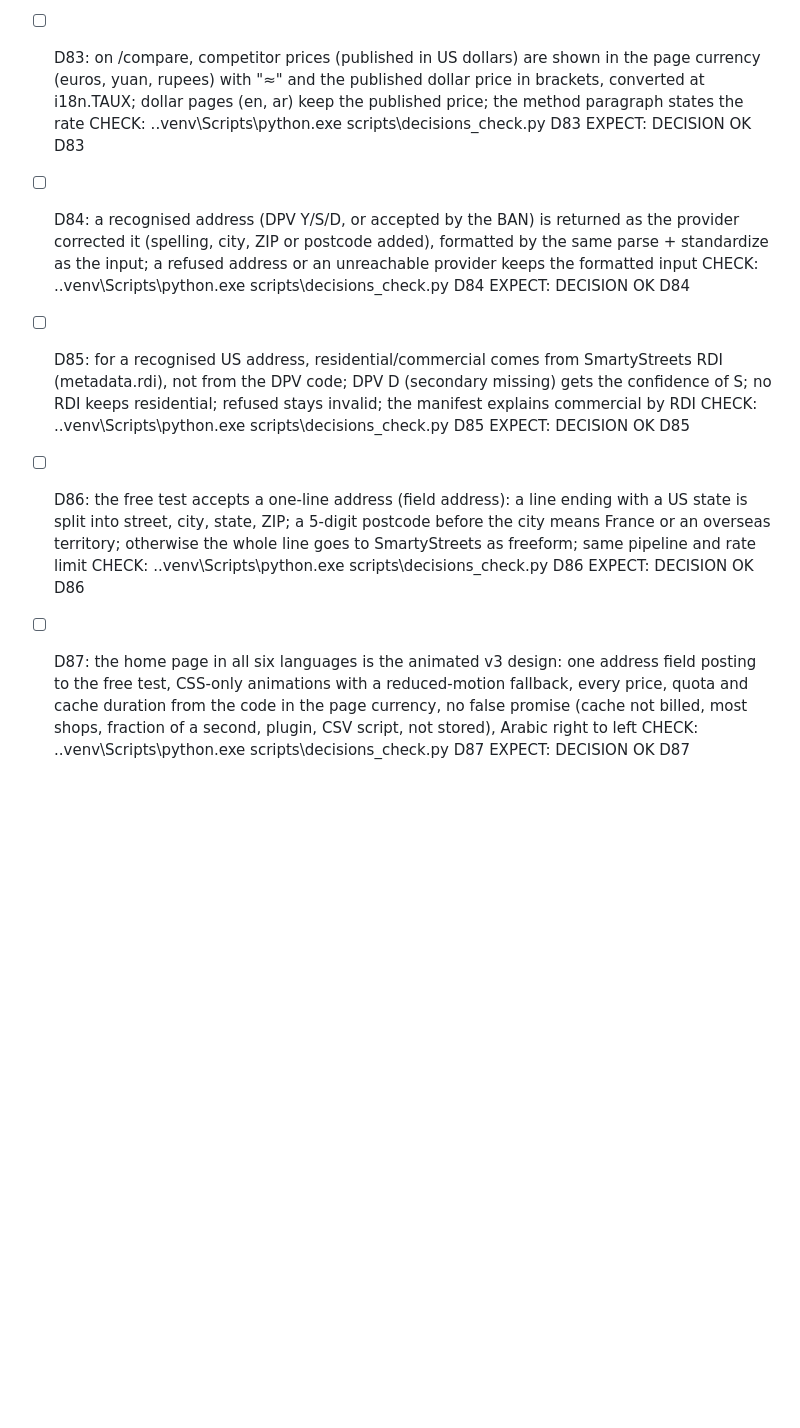
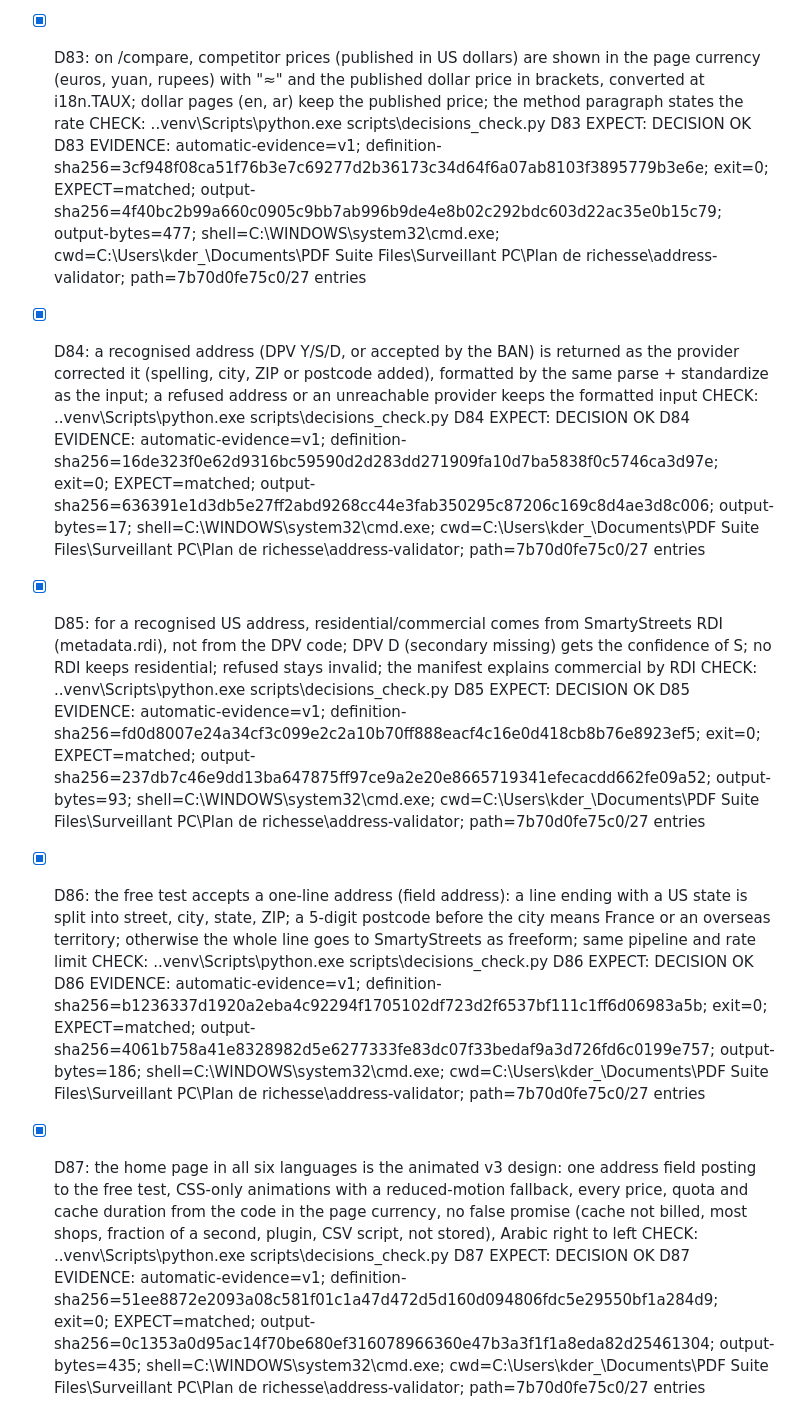
Before and after one commit to Kder974/address-validator, a Markdown page: GATES.md, the part around the change. GitHub-like rendering; blank space fills up the shorter version.

Commit message:
address-validator: portes D83 a D87 approuvees apres fusion des PR #41-#44 et #46 - tests 898 verts, portes ALL MET (88), preuves automatiques enregistrees ; oracles 86/87 en passage complet (D67 instable, isolement OK)

```diff
--- a/GATES.md
+++ b/GATES.md
@@ -453,18 +453,23 @@ D44 a créé les comptes, D45 a écrit les règles qui décident de servir, D46
   CHECK: .\.venv\Scripts\python.exe scripts\decisions_check.py D82
   EXPECT: DECISION OK D82
   EVIDENCE: automatic-evidence=v1; definition-sha256=7ff00a7b292c778e13916eaea540b382bc7de21467b1653dfc85dc2b715a12e5; exit=0; EXPECT=matched; output-sha256=07c5499bd53b66656407f66a987492632bbe3153120d755ff6b7ccdcd09bc4c0; output-bytes=810; shell=C:\WINDOWS\system32\cmd.exe; cwd=C:\Users\kder_\Documents\PDF Suite Files\Surveillant PC\Plan de richesse\address-validator; path=7b70d0fe75c0/27 entries
-- [ ] D83: on /compare, competitor prices (published in US dollars) are shown in the page currency (euros, yuan, rupees) with "≈" and the published dollar price in brackets, converted at i18n.TAUX; dollar pages (en, ar) keep the published price; the method paragraph states the rate
+- [x] D83: on /compare, competitor prices (published in US dollars) are shown in the page currency (euros, yuan, rupees) with "≈" and the published dollar price in brackets, converted at i18n.TAUX; dollar pages (en, ar) keep the published price; the method paragraph states the rate
   CHECK: .\.venv\Scripts\python.exe scripts\decisions_check.py D83
   EXPECT: DECISION OK D83
-- [ ] D84: a recognised address (DPV Y/S/D, or accepted by the BAN) is returned as the provider corrected it (spelling, city, ZIP or postcode added), formatted by the same parse + standardize as the input; a refused address or an unreachable provider keeps the formatted input
+  EVIDENCE: automatic-evidence=v1; definition-sha256=3cf948f08ca51f76b3e7c69277d2b36173c34d64f6a07ab8103f3895779b3e6e; exit=0; EXPECT=matched; output-sha256=4f40bc2b99a660c0905c9bb7ab996b9de4e8b02c292bdc603d22ac35e0b15c79; output-bytes=477; shell=C:\WINDOWS\system32\cmd.exe; cwd=C:\Users\kder_\Documents\PDF Suite Files\Surveillant PC\Plan de richesse\address-validator; path=7b70d0fe75c0/27 entries
+- [x] D84: a recognised address (DPV Y/S/D, or accepted by the BAN) is returned as the provider corrected it (spelling, city, ZIP or postcode added), formatted by the same parse + standardize as the input; a refused address or an unreachable provider keeps the formatted input
   CHECK: .\.venv\Scripts\python.exe scripts\decisions_check.py D84
   EXPECT: DECISION OK D84
-- [ ] D85: for a recognised US address, residential/commercial comes from SmartyStreets RDI (metadata.rdi), not from the DPV code; DPV D (secondary missing) gets the confidence of S; no RDI keeps residential; refused stays invalid; the manifest explains commercial by RDI
+  EVIDENCE: automatic-evidence=v1; definition-sha256=16de323f0e62d9316bc59590d2d283dd271909fa10d7ba5838f0c5746ca3d97e; exit=0; EXPECT=matched; output-sha256=636391e1d3db5e27ff2abd9268cc44e3fab350295c87206c169c8d4ae3d8c006; output-bytes=17; shell=C:\WINDOWS\system32\cmd.exe; cwd=C:\Users\kder_\Documents\PDF Suite Files\Surveillant PC\Plan de richesse\address-validator; path=7b70d0fe75c0/27 entries
+- [x] D85: for a recognised US address, residential/commercial comes from SmartyStreets RDI (metadata.rdi), not from the DPV code; DPV D (secondary missing) gets the confidence of S; no RDI keeps residential; refused stays invalid; the manifest explains commercial by RDI
   CHECK: .\.venv\Scripts\python.exe scripts\decisions_check.py D85
   EXPECT: DECISION OK D85
-- [ ] D86: the free test accepts a one-line address (field address): a line ending with a US state is split into street, city, state, ZIP; a 5-digit postcode before the city means France or an overseas territory; otherwise the whole line goes to SmartyStreets as freeform; same pipeline and rate limit
+  EVIDENCE: automatic-evidence=v1; definition-sha256=fd0d8007e24a34cf3c099e2c2a10b70ff888eacf4c16e0d418cb8b76e8923ef5; exit=0; EXPECT=matched; output-sha256=237db7c46e9dd13ba647875ff97ce9a2e20e8665719341efecacdd662fe09a52; output-bytes=93; shell=C:\WINDOWS\system32\cmd.exe; cwd=C:\Users\kder_\Documents\PDF Suite Files\Surveillant PC\Plan de richesse\address-validator; path=7b70d0fe75c0/27 entries
+- [x] D86: the free test accepts a one-line address (field address): a line ending with a US state is split into street, city, state, ZIP; a 5-digit postcode before the city means France or an overseas territory; otherwise the whole line goes to SmartyStreets as freeform; same pipeline and rate limit
   CHECK: .\.venv\Scripts\python.exe scripts\decisions_check.py D86
   EXPECT: DECISION OK D86
-- [ ] D87: the home page in all six languages is the animated v3 design: one address field posting to the free test, CSS-only animations with a reduced-motion fallback, every price, quota and cache duration from the code in the page currency, no false promise (cache not billed, most shops, fraction of a second, plugin, CSV script, not stored), Arabic right to left
+  EVIDENCE: automatic-evidence=v1; definition-sha256=b1236337d1920a2eba4c92294f1705102df723d2f6537bf111c1ff6d06983a5b; exit=0; EXPECT=matched; output-sha256=4061b758a41e8328982d5e6277333fe83dc07f33bedaf9a3d726fd6c0199e757; output-bytes=186; shell=C:\WINDOWS\system32\cmd.exe; cwd=C:\Users\kder_\Documents\PDF Suite Files\Surveillant PC\Plan de richesse\address-validator; path=7b70d0fe75c0/27 entries
+- [x] D87: the home page in all six languages is the animated v3 design: one address field posting to the free test, CSS-only animations with a reduced-motion fallback, every price, quota and cache duration from the code in the page currency, no false promise (cache not billed, most shops, fraction of a second, plugin, CSV script, not stored), Arabic right to left
   CHECK: .\.venv\Scripts\python.exe scripts\decisions_check.py D87
   EXPECT: DECISION OK D87
+  EVIDENCE: automatic-evidence=v1; definition-sha256=51ee8872e2093a08c581f01c1a47d472d5d160d094806fdc5e29550bf1a284d9; exit=0; EXPECT=matched; output-sha256=0c1353a0d95ac14f70be680ef316078966360e47b3a3f1f1a8eda82d25461304; output-bytes=435; shell=C:\WINDOWS\system32\cmd.exe; cwd=C:\Users\kder_\Documents\PDF Suite Files\Surveillant PC\Plan de richesse\address-validator; path=7b70d0fe75c0/27 entries
```
